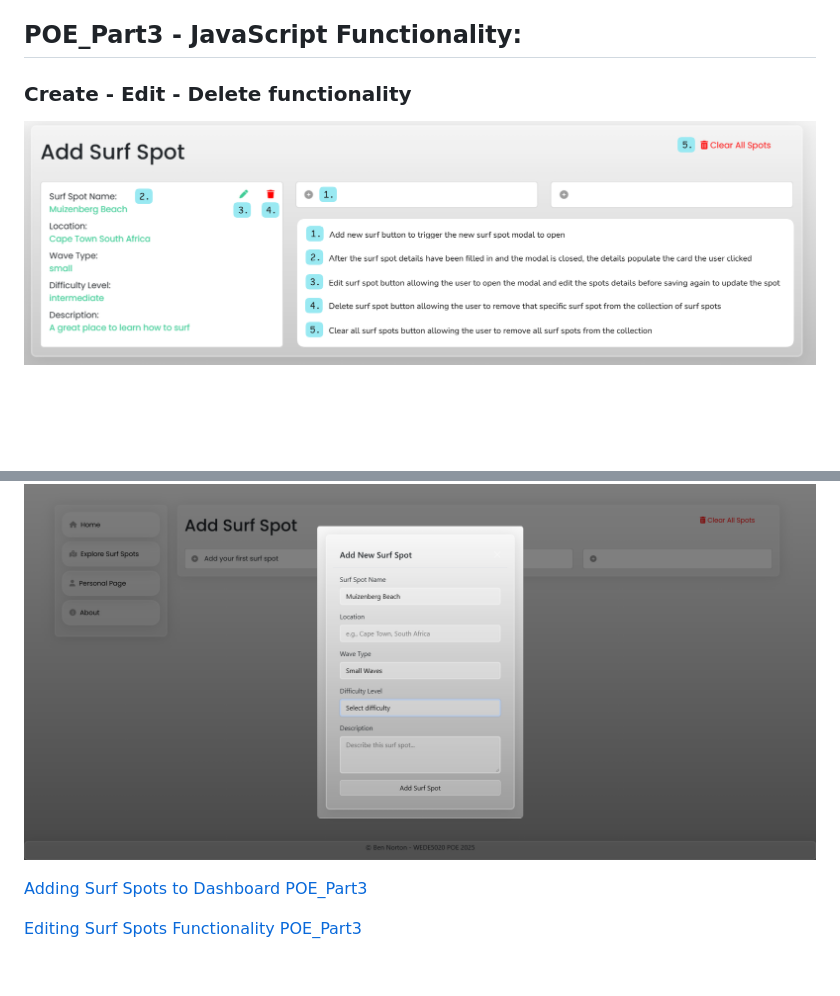
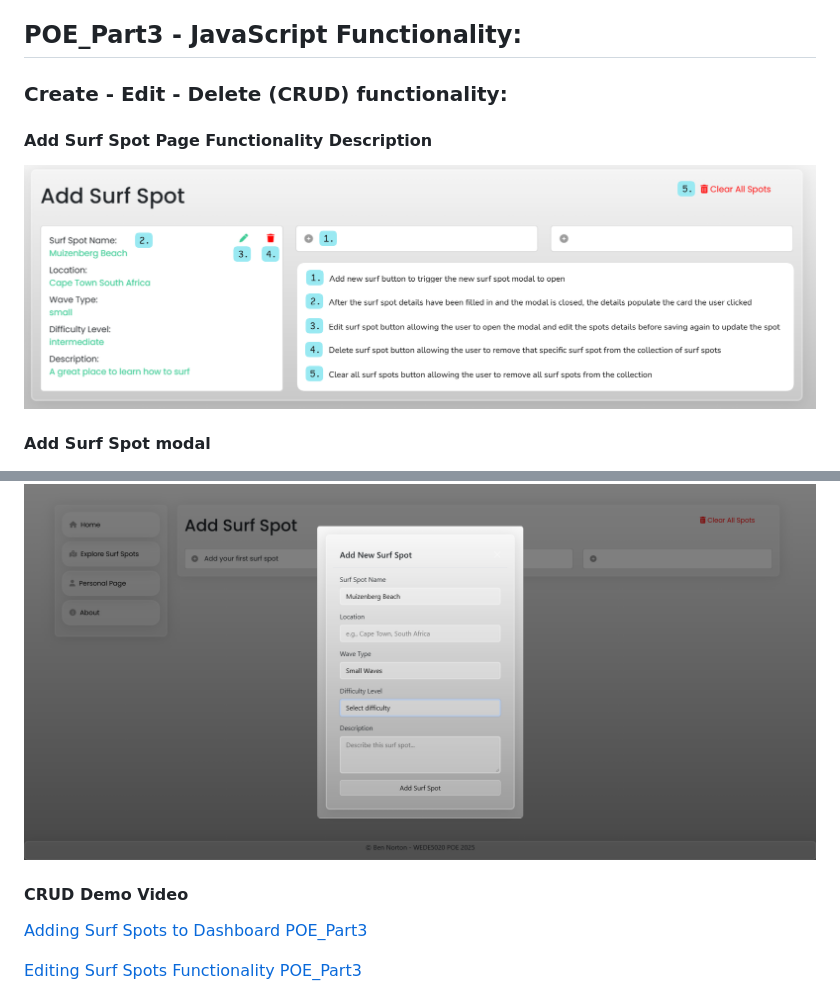
Before and after one commit to ben11norton/WEDE5020POE, a Markdown page: README.md, 2 parts joined by grey strips. GitHub-like rendering; blank space fills up the shorter version.

Commit message:
added POE part 3 demo screen shot and video headers to readme

```diff
--- a/README.md
+++ b/README.md
@@ -75,12 +75,14 @@ please view this ReadMe on my GitHub repository over at: https://github.com/ben1
 
 ## POE_Part3 - JavaScript Functionality:
 
-### Create - Edit - Delete functionality
-
+### Create - Edit - Delete (CRUD) functionality:
+#### Add Surf Spot Page Functionality Description
 ![Add Surf Spot Page Functionality Description](images/POE_Part3_Functionality/AddSurfSpotPageDescription.png)
 
+#### Add Surf Spot modal
 ![Add Surf Spot Modal](images/POE_Part3_Functionality/AddSurfSpotModal.png)
 
+#### CRUD Demo Video
 [Adding Surf Spots to Dashboard POE_Part3](images/POE_Part3_Functionality/AddSurfSpotsToDashboard.mp4)
 
 [Editing Surf Spots Functionality POE_Part3](images/POE_Part3_Functionality/editSurfSpotFunctionality.mp4)
```
